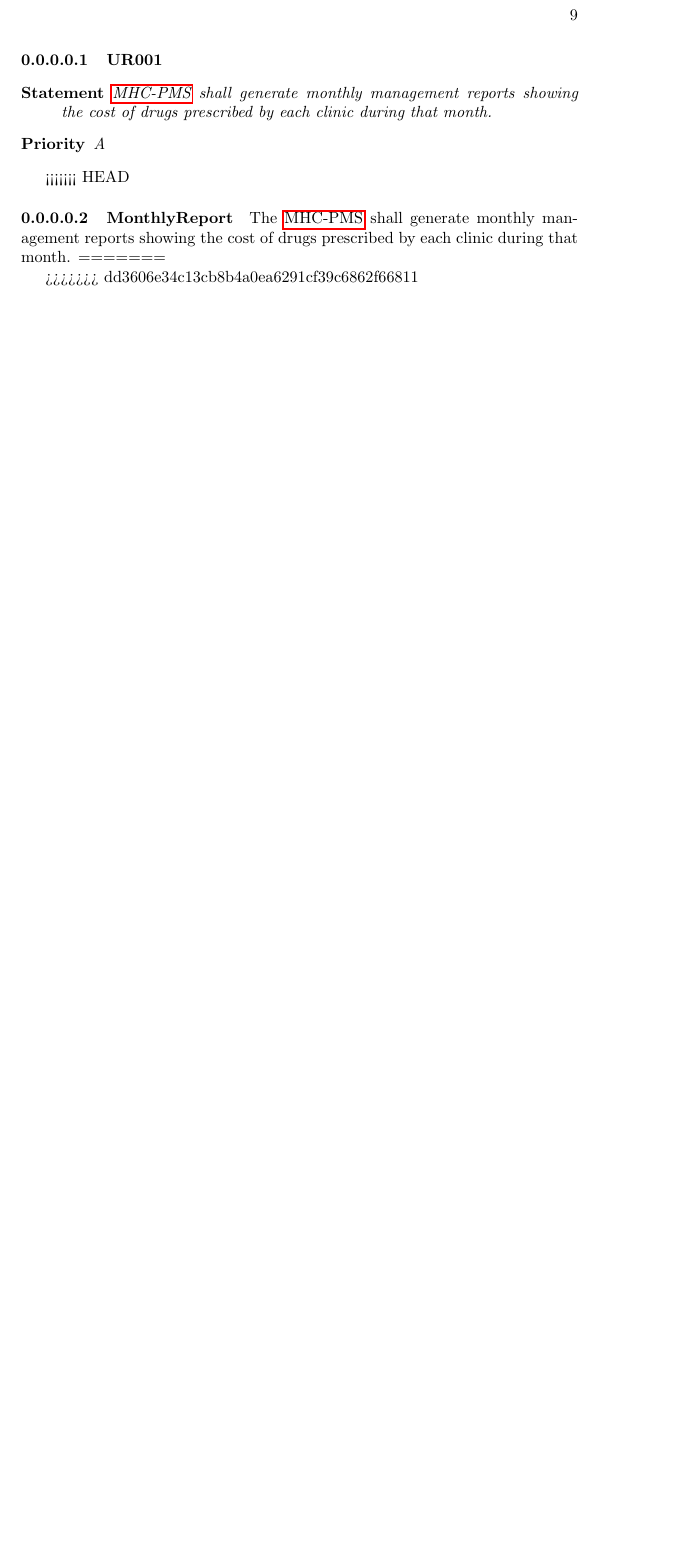
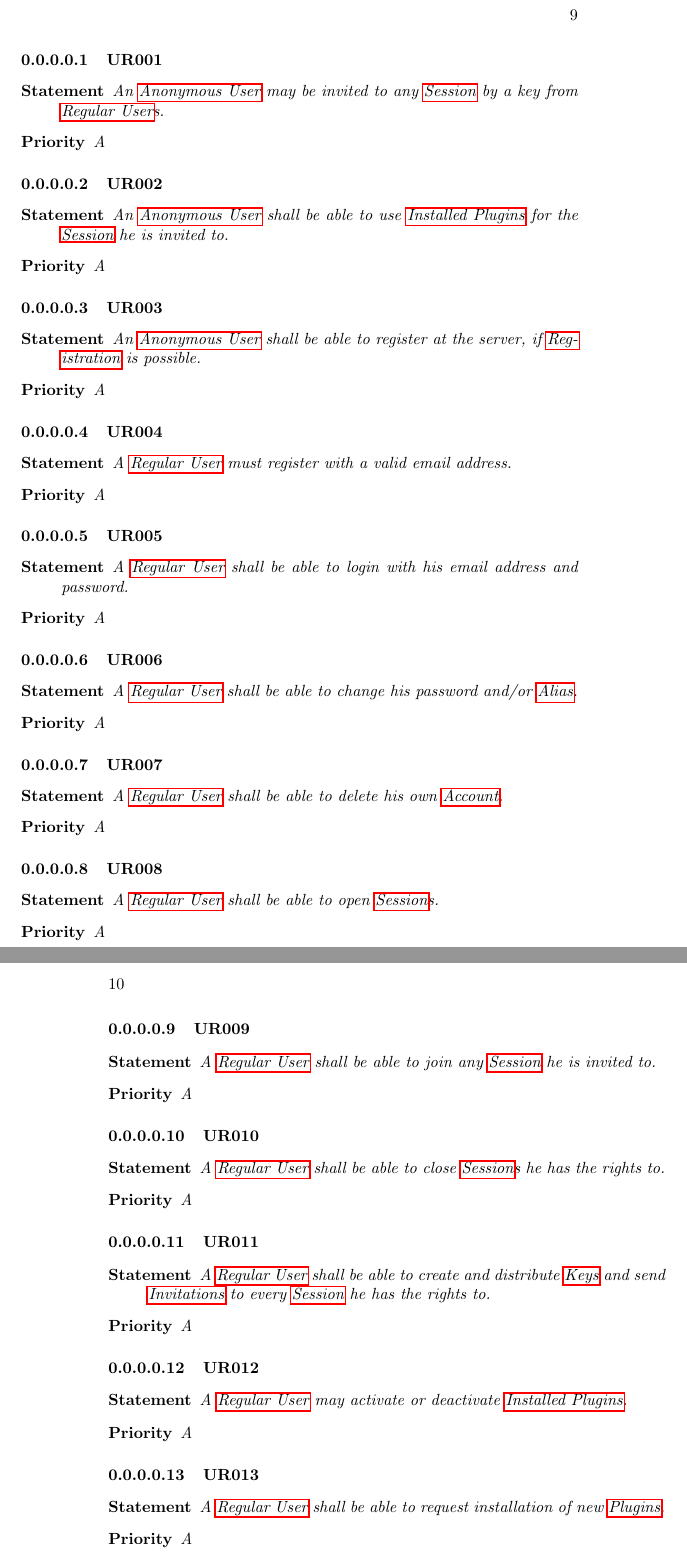
Before and after one commit to Freekkel/SE, a LaTeX book (main.tex, which reads requirements/01-user/01-req01.tex): part of page 9 of 18 before the commit and two parts of pages 9 and 10 of 18 after it, the two joined at a grey line, cut so that both start at the same text, the shorter picture padded with empty space. Compiled offline with pdfLaTeX.

Commit message:
Added user req. part 1

```diff
--- a/main.tex
+++ b/main.tex
@@ -10,7 +10,7 @@
 
 \setcounter{tocdepth}{10}
 
-\title{Requirements Document for UM-BBD/PPS}
+\title{Requirements Document for Co-opMeeting}
 
 \author{Leonie Pelle \and Gero B\"u{\ss}ing \and Sebastian M\"uller \and Sven Bamberger}
 
--- a/requirements/01-user/01-req01.tex
+++ b/requirements/01-user/01-req01.tex
@@ -1,14 +1,90 @@
 \paragraph{UR001}
 \begin{description}
   \item [Statement]
-    \textit{\gls{MHC-PMS} shall generate monthly management reports showing the
-    cost of drugs prescribed by each clinic during that month.}
+    \textit{An \gls{Anonymous User} may be invited to any \gls{Session} by a key from \gls{Regular User}s.}
   \item [Priority] \textit{A}
 \end{description}
 
-<<<<<<< HEAD
-\paragraph{MonthlyReport} The \gls{MHC-PMS} shall generate monthly management reports showing the cost of drugs
-prescribed by each clinic during that month.
-=======
+\paragraph{UR002}
+\begin{description}
+  \item [Statement]
+    \textit{An \gls{Anonymous User} shall be able to use \gls{Installed Plugins} for the \gls{Session} he is invited to.}
+  \item [Priority] \textit{A}
+\end{description}
 
->>>>>>> dd3606e34c13cb8b4a0ea6291cf39c6862f66811
+\paragraph{UR003}
+\begin{description}
+  \item [Statement]
+    \textit{An \gls{Anonymous User} shall be able to register at the server, if \gls{Registration} is possible.}
+  \item [Priority] \textit{A}
+\end{description}
+
+\paragraph{UR004}
+\begin{description}
+  \item [Statement]
+    \textit{A \gls{Regular User} must register with a valid email address.}
+  \item [Priority] \textit{A}
+\end{description}
+
+\paragraph{UR005}
+\begin{description}
+  \item [Statement]
+    \textit{A \gls{Regular User} shall be able to login with his email address and password.}
+  \item [Priority] \textit{A}
+\end{description}
+
+\paragraph{UR006}
+\begin{description}
+  \item [Statement]
+    \textit{A \gls{Regular User} shall be able to change his password and/or \gls{Alias}.}
+  \item [Priority] \textit{A}
+\end{description}
+
+\paragraph{UR007}
+\begin{description}
+  \item [Statement]
+    \textit{A \gls{Regular User} shall be able to delete his own \gls{Account}.}
+  \item [Priority] \textit{A}
+\end{description}
+
+\paragraph{UR008}
+\begin{description}
+  \item [Statement]
+    \textit{A \gls{Regular User} shall be able to open \gls{Session}s.}
+  \item [Priority] \textit{A}
+\end{description}
+
+\paragraph{UR009}
+\begin{description}
+  \item [Statement]
+    \textit{A \gls{Regular User} shall be able to join any \gls{Session} he is invited to.}
+  \item [Priority] \textit{A}
+\end{description}
+
+\paragraph{UR010}
+\begin{description}
+  \item [Statement]
+    \textit{A \gls{Regular User} shall be able to close \gls{Session}s he has the rights to.}
+  \item [Priority] \textit{A}
+\end{description}
+
+\paragraph{UR011}
+\begin{description}
+  \item [Statement]
+    \textit{A \gls{Regular User} shall be able to create and distribute \gls{Keys} and send \gls{Invitations} to every \gls{Session} he has the rights to.}
+  \item [Priority] \textit{A}
+\end{description}
+
+\paragraph{UR012}
+\begin{description}
+  \item [Statement]
+    \textit{A \gls{Regular User} may activate or deactivate \gls{Installed Plugins}.}
+  \item [Priority] \textit{A}
+\end{description}
+
+\paragraph{UR013}
+\begin{description}
+  \item [Statement]
+    \textit{A \gls{Regular User} shall be able to request installation of new \gls{Plugins}.}
+  \item [Priority] \textit{A}
+\end{description}
```
Also changed, not shown: glossary.tex (+63 -4 lines), req.txt (+10 -10 lines), main.pdf.
